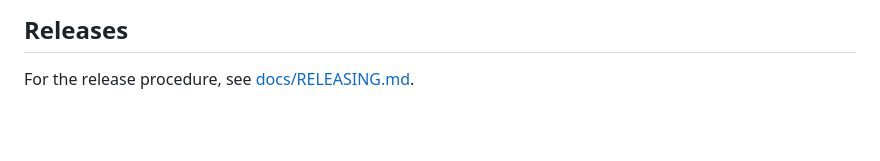
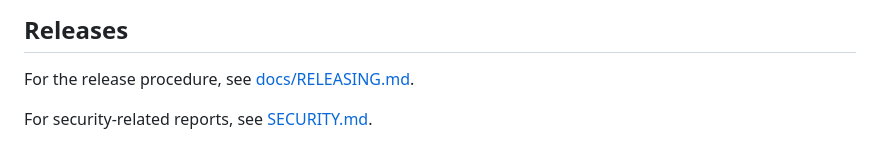
Before and after one commit to blockful/pagent, a Markdown page: README.md, the part around the change. Drawn GitHub-style; blank space fills up the shorter version.

```diff
--- a/README.md
+++ b/README.md
@@ -221,3 +221,5 @@ curl -s http://localhost:8787/v1/<pageId>/result
 ## Releases
 
 For the release procedure, see [docs/RELEASING.md](docs/RELEASING.md).
+
+For security-related reports, see [SECURITY.md](SECURITY.md).
```
Also changed, not shown: SECURITY.md (added, +73 -0 lines).
